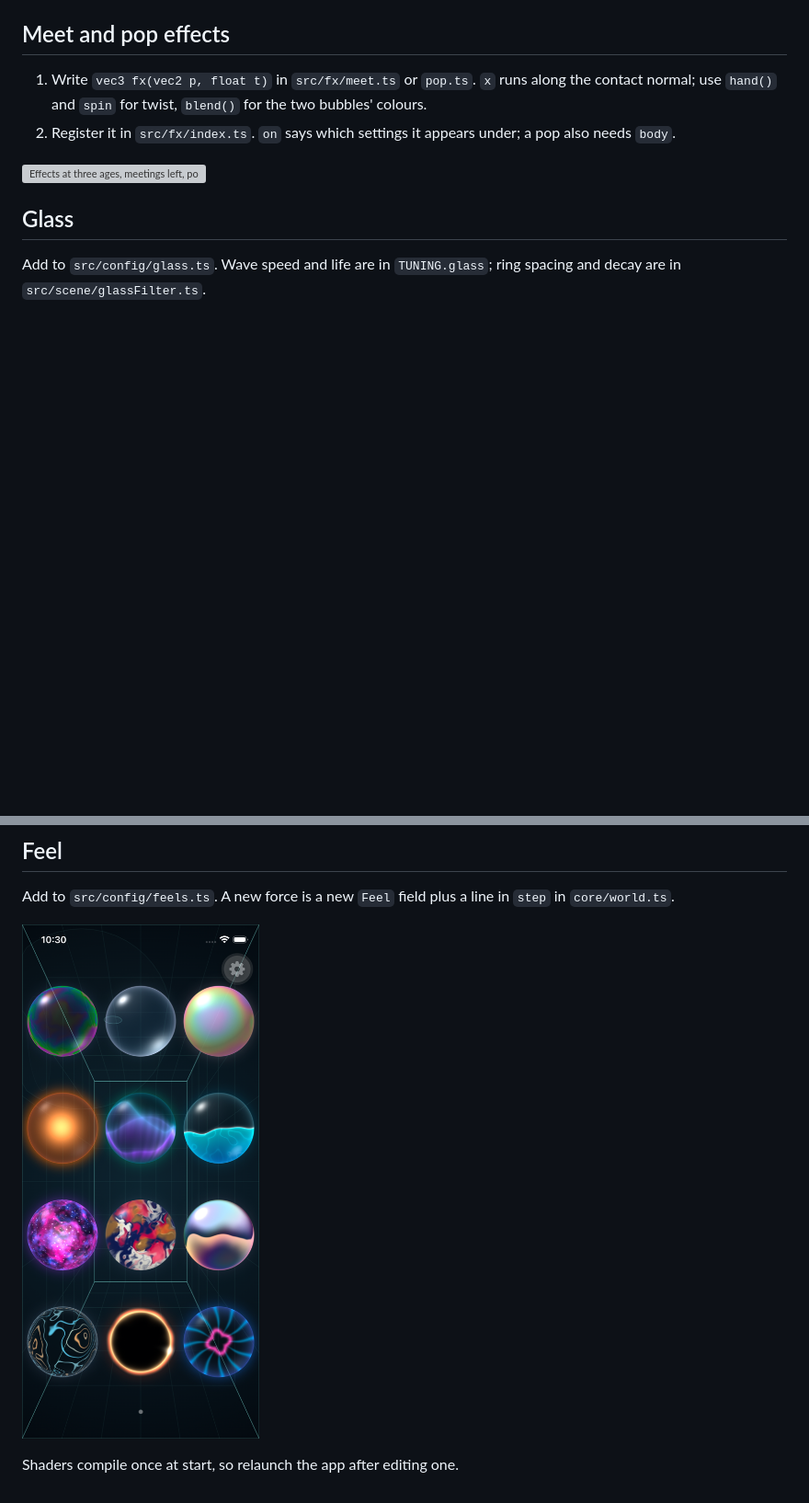
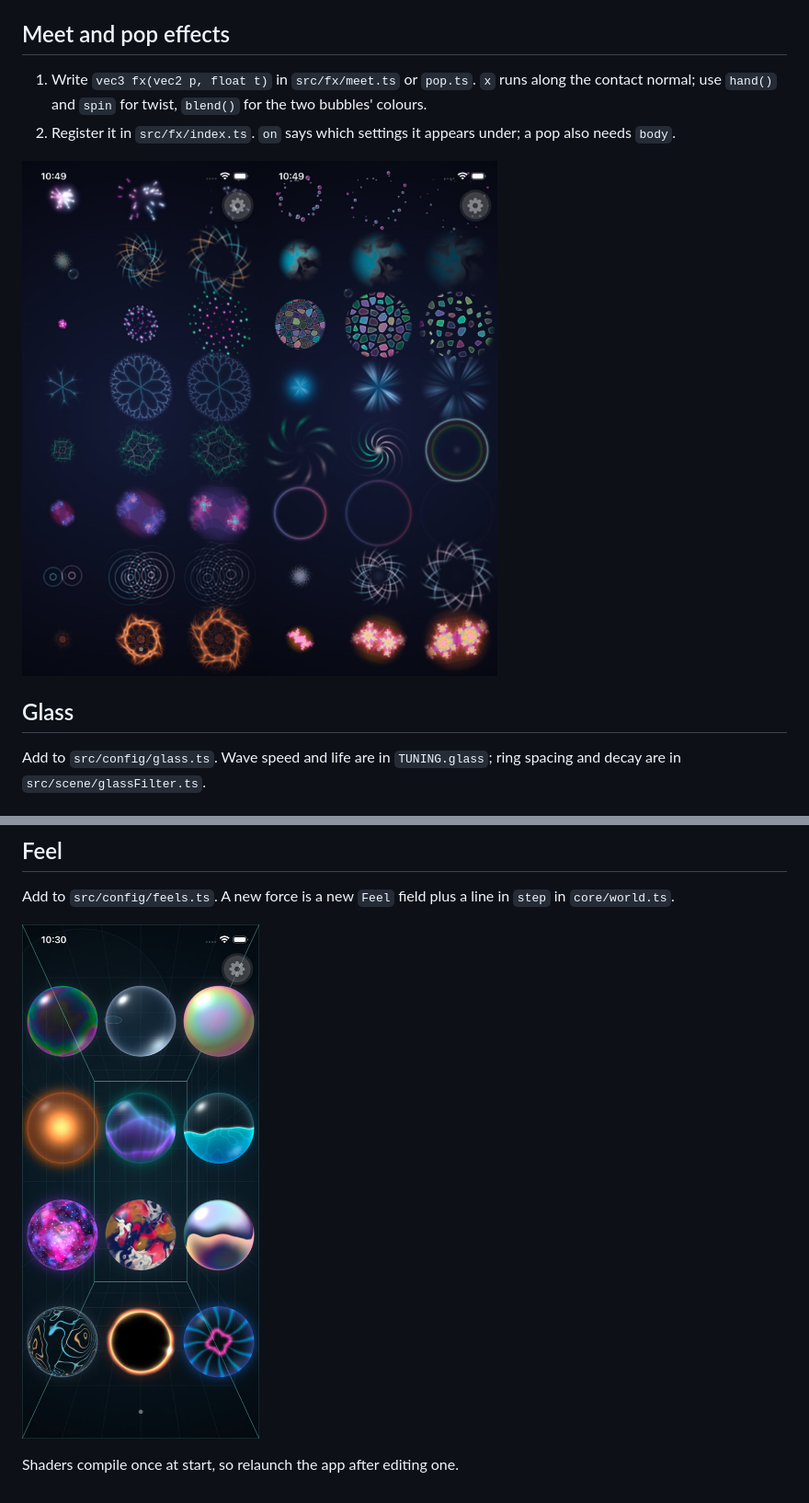
Before and after one commit to nwangemann/bubble-box, a Markdown page: docs/extending.md, 2 parts joined by grey strips. Shown at 92% size. Drawn GitHub-style; pictures changed too: docs/images/effects.jpg (added), docs/images/styles.jpg (added), docs/images/styles.png (deleted); blank space fills up the shorter version; grey boxes are pictures that could not be loaded.

Commit message:
docs: effects and styles images as JPEG, 3.2 MB down to 0.4 MB
Co-Authored-By: Claude Opus 5.5 <noreply@anthropic.com>

```diff
--- a/docs/extending.md
+++ b/docs/extending.md
@@ -25,7 +25,7 @@ Add to `src/config/environments.ts`. Give it a `day` palette. For a material, wr
 1. Write `vec3 fx(vec2 p, float t)` in `src/fx/meet.ts` or `pop.ts`. `x` runs along the contact normal; use `hand()` and `spin` for twist, `blend()` for the two bubbles' colours.
 2. Register it in `src/fx/index.ts`. `on` says which settings it appears under; a pop also needs `body`.
 
-![Effects at three ages, meetings left, pops right](images/effects.png)
+![Effects at three ages, meetings left, pops right](images/effects.jpg)
 
 ## Glass
 
@@ -51,6 +51,6 @@ A `Theme` is an `Arena` and the `Cast` that belongs there; either can be used wi
 
 Add to `src/config/feels.ts`. A new force is a new `Feel` field plus a line in `step` in `core/world.ts`.
 
-![All styles in the Lattice box](images/styles.png)
+![All styles in the Lattice box](images/styles.jpg)
 
 Shaders compile once at start, so relaunch the app after editing one.
```
Also changed, not shown: 1 other file.
